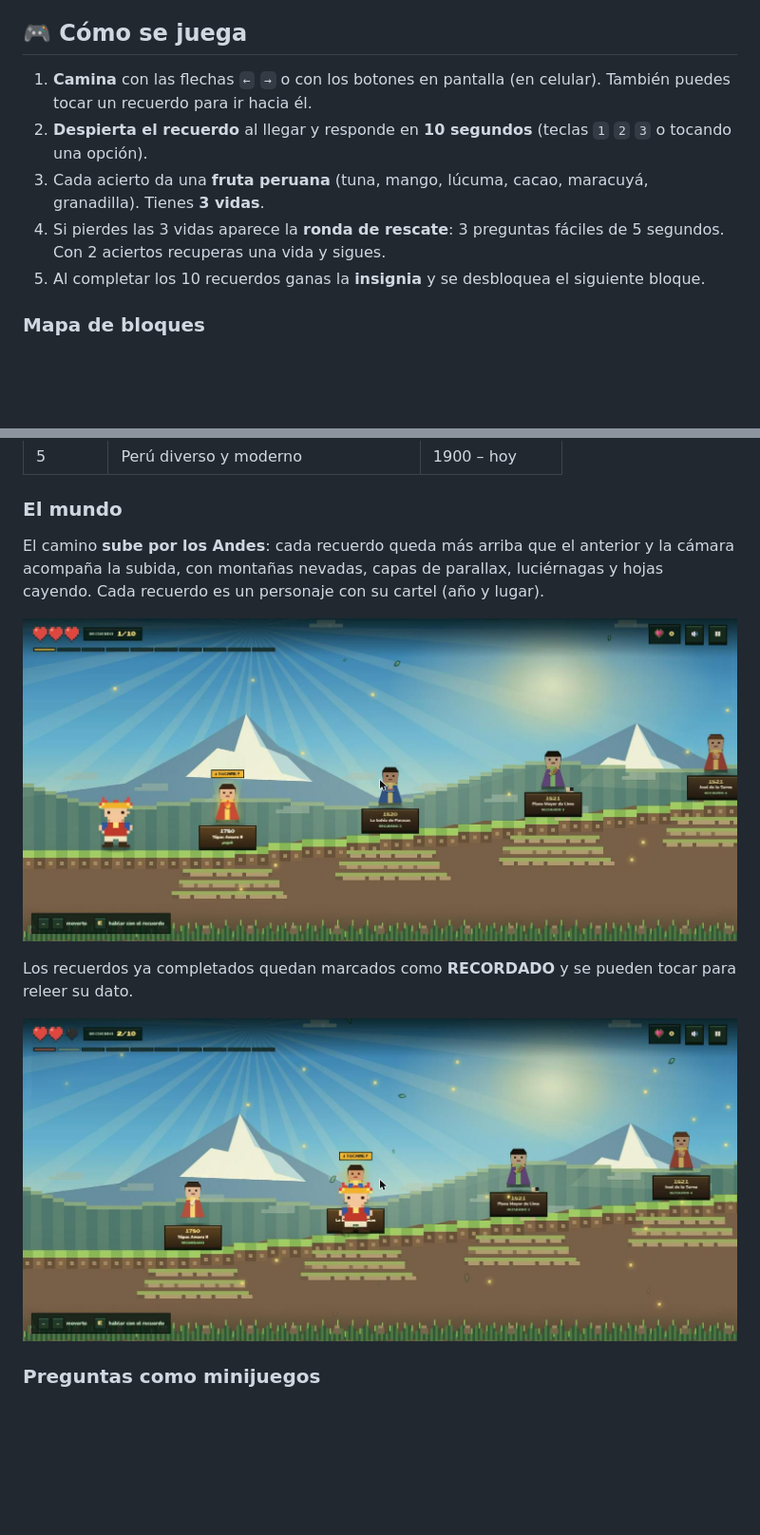
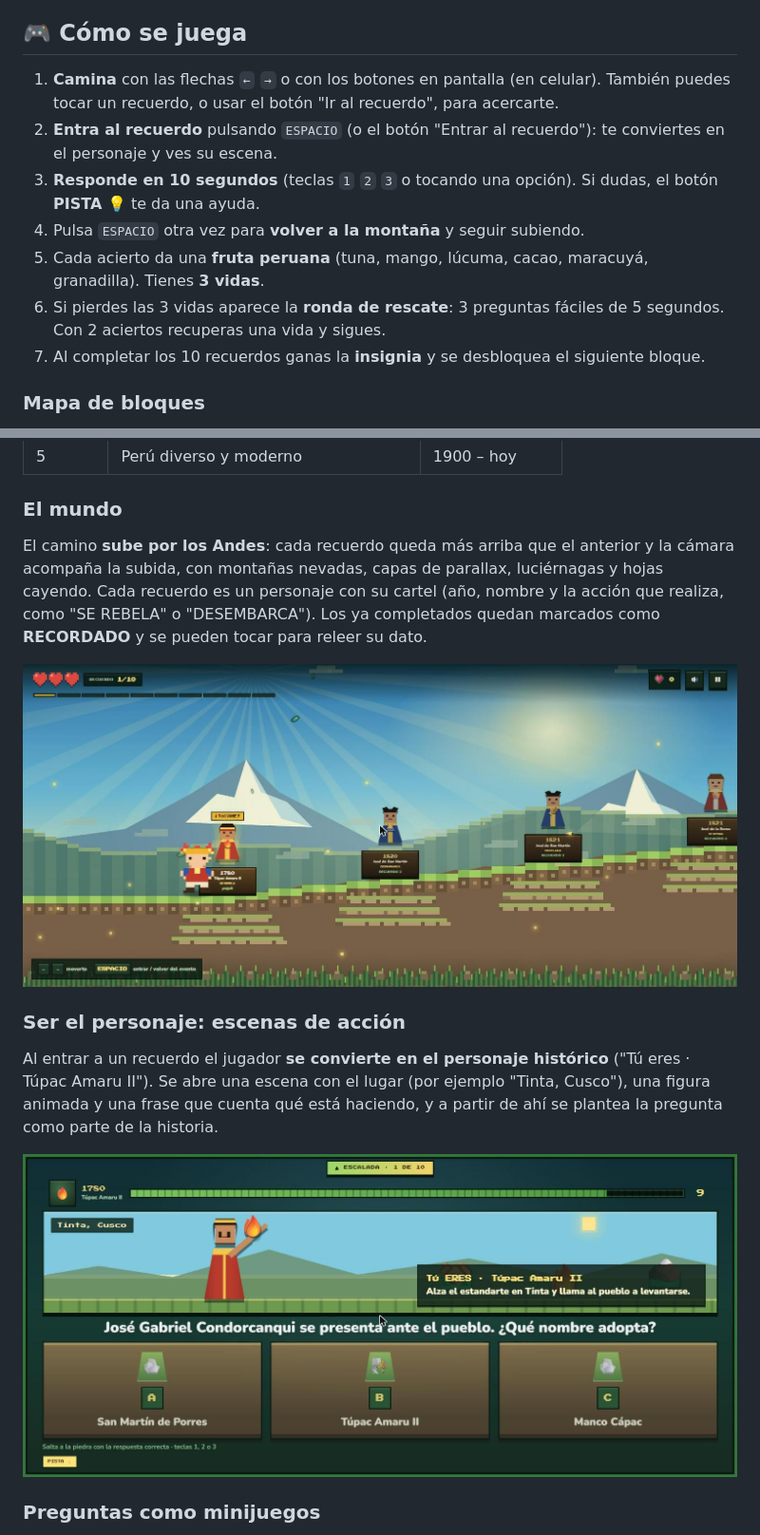
Before and after one commit to RichardEsteban/3for_project, a Markdown page: README.md, 2 parts joined by grey strips. Shown at 95% size. Drawn GitHub-style; pictures changed too: docs/img/03-mundo.jpg, docs/img/04-ascenso.jpg (deleted), docs/img/04-escena.jpg (added); blank space fills up the shorter version.

Commit message:
Update README for character scenes, hints and Space key flow
Co-Authored-By: Claude Sonnet 5.5 <noreply@anthropic.com>

```diff
--- a/README.md
+++ b/README.md
@@ -15,11 +15,13 @@ La idea es que aprender historia se sienta como jugar una aventura, no como estu
 
 ## 🎮 Cómo se juega
 
-1. **Camina** con las flechas `←` `→` o con los botones en pantalla (en celular). También puedes tocar un recuerdo para ir hacia él.
-2. **Despierta el recuerdo** al llegar y responde en **10 segundos** (teclas `1` `2` `3` o tocando una opción).
-3. Cada acierto da una **fruta peruana** (tuna, mango, lúcuma, cacao, maracuyá, granadilla). Tienes **3 vidas**.
-4. Si pierdes las 3 vidas aparece la **ronda de rescate**: 3 preguntas fáciles de 5 segundos. Con 2 aciertos recuperas una vida y sigues.
-5. Al completar los 10 recuerdos ganas la **insignia** y se desbloquea el siguiente bloque.
+1. **Camina** con las flechas `←` `→` o con los botones en pantalla (en celular). También puedes tocar un recuerdo, o usar el botón "Ir al recuerdo", para acercarte.
+2. **Entra al recuerdo** pulsando `ESPACIO` (o el botón "Entrar al recuerdo"): te conviertes en el personaje y ves su escena.
+3. **Responde en 10 segundos** (teclas `1` `2` `3` o tocando una opción). Si dudas, el botón **PISTA 💡** te da una ayuda.
+4. Pulsa `ESPACIO` otra vez para **volver a la montaña** y seguir subiendo.
+5. Cada acierto da una **fruta peruana** (tuna, mango, lúcuma, cacao, maracuyá, granadilla). Tienes **3 vidas**.
+6. Si pierdes las 3 vidas aparece la **ronda de rescate**: 3 preguntas fáciles de 5 segundos. Con 2 aciertos recuperas una vida y sigues.
+7. Al completar los 10 recuerdos ganas la **insignia** y se desbloquea el siguiente bloque.
 
 ### Mapa de bloques
 
@@ -37,13 +39,15 @@ Cinco bloques de historia del Perú. Hoy está jugable el Bloque 1; los demás a
 
 ### El mundo
 
-El camino **sube por los Andes**: cada recuerdo queda más arriba que el anterior y la cámara acompaña la subida, con montañas nevadas, capas de parallax, luciérnagas y hojas cayendo. Cada recuerdo es un personaje con su cartel (año y lugar).
+El camino **sube por los Andes**: cada recuerdo queda más arriba que el anterior y la cámara acompaña la subida, con montañas nevadas, capas de parallax, luciérnagas y hojas cayendo. Cada recuerdo es un personaje con su cartel (año, nombre y la acción que realiza, como "SE REBELA" o "DESEMBARCA"). Los ya completados quedan marcados como **RECORDADO** y se pueden tocar para releer su dato.
 
 ![Camino ascendente por los Andes con los recuerdos](docs/img/03-mundo.jpg)
 
-Los recuerdos ya completados quedan marcados como **RECORDADO** y se pueden tocar para releer su dato.
+### Ser el personaje: escenas de acción
 
-![El jugador avanza y el primer recuerdo queda completado](docs/img/04-ascenso.jpg)
+Al entrar a un recuerdo el jugador **se convierte en el personaje histórico** ("Tú eres · Túpac Amaru II"). Se abre una escena con el lugar (por ejemplo "Tinta, Cusco"), una figura animada y una frase que cuenta qué está haciendo, y a partir de ahí se plantea la pregunta como parte de la historia.
+
+![Escena de Túpac Amaru II con la pregunta y las opciones](docs/img/04-escena.jpg)
 
 ### Preguntas como minijuegos
 
```
Also changed, not shown: other parts of README.md (+16 -6 lines), docs/img/05-acierto.jpg (added), docs/img/05-escalada.jpg (deleted), docs/img/06-quipu.jpg (deleted).
